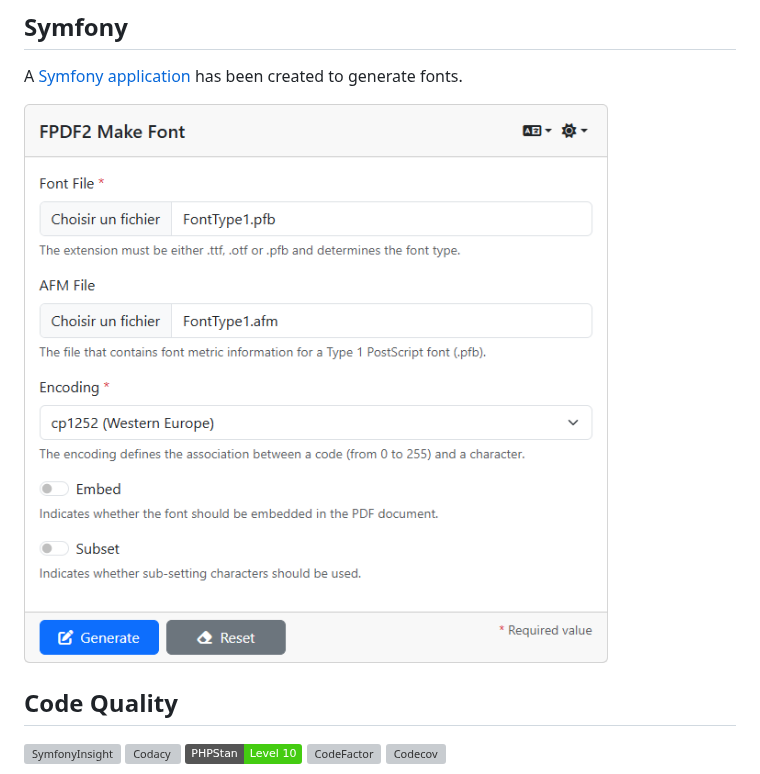
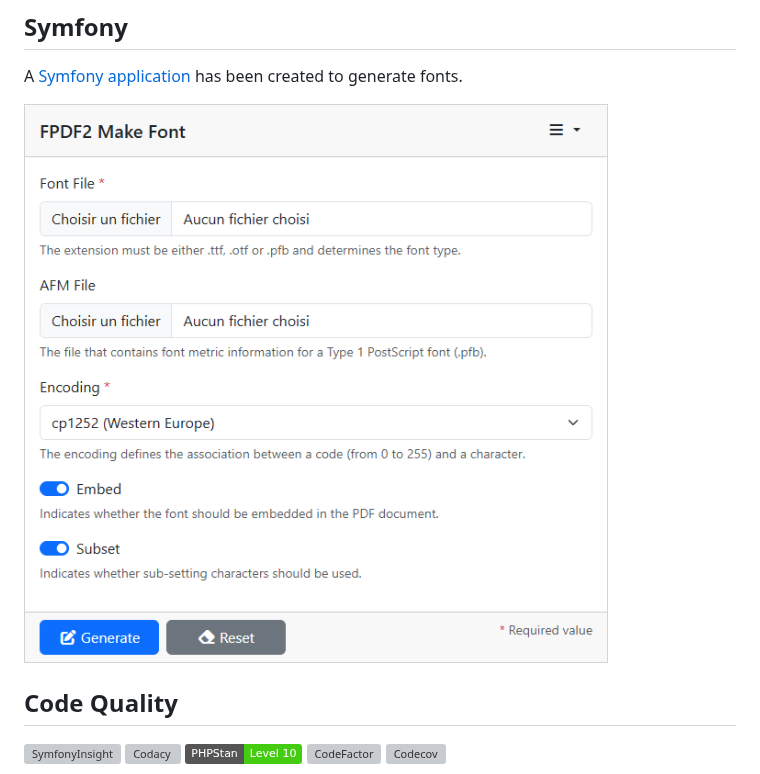
Before and after one commit to laurentmuller/fpdf2-make-font, a Markdown page: README.md, the part around the change. GitHub-like rendering; pictures changed too: images/theme-light.png (added), images/ui_light_wide.png (deleted); badges without logos; grey boxes are pictures that could not be loaded.

Commit message:
Update images.

```diff
--- a/README.md
+++ b/README.md
@@ -160,7 +160,7 @@ $pdf->output();
 A [Symfony application](https://github.com/laurentmuller/fpdf2-make-font-ui) has
 been created to generate fonts.
 
-![User Interface](images/ui_light_wide.png)
+![User Interface](images/theme-light.png)
 
 ## Code Quality
 
```
Also changed, not shown: images/theme-dark.png (added), images/theme-split.png (added), images/ui_dark_wide.png (deleted), 1 other file.
